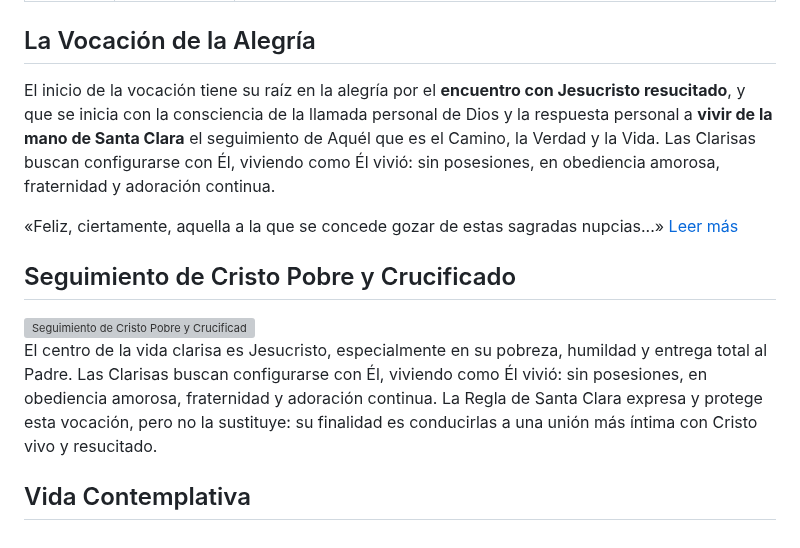
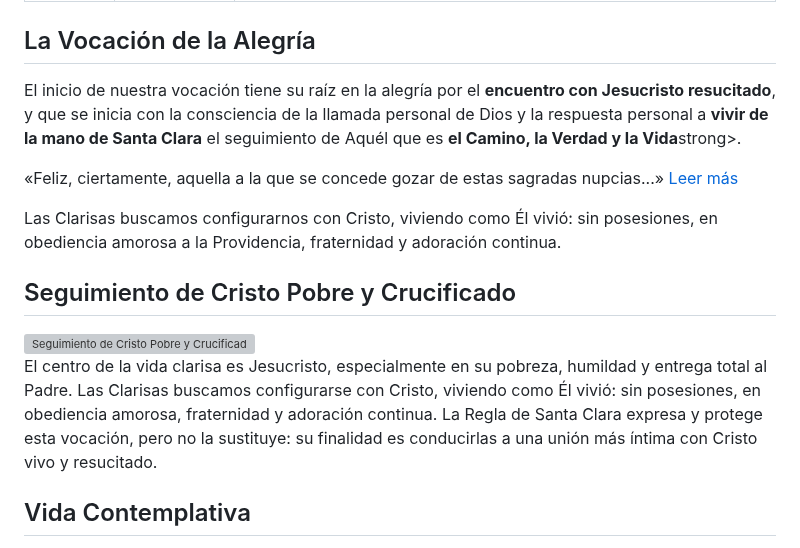
Before and after one commit to Albertorfc/ClarisasElche, a Markdown page: sections/vocacion.md, the part around the change. GitHub-like rendering; grey boxes are pictures that could not be loaded.

```diff
--- a/sections/vocacion.md
+++ b/sections/vocacion.md
@@ -9,7 +9,7 @@ description: ¿Sientes la llamada a la vida contemplativa? Conoce cómo discerni
 <article>
   <h2>La Vocación de la Alegría</h2>
 
-  <p>El inicio de la vocación tiene su raíz en la alegría por el <strong>encuentro con Jesucristo resucitado</strong>, y que se inicia con la consciencia de la llamada personal de Dios y la respuesta personal a <strong>vivir de la mano de Santa Clara</strong> el seguimiento de Aquél que es el Camino, la Verdad y la Vida. Las Clarisas buscan configurarse con Él, viviendo como Él vivió: sin posesiones, en obediencia amorosa, fraternidad y adoración continua.</p>
+  <p>El inicio de nuestra vocación tiene su raíz en la alegría por el <strong>encuentro con Jesucristo resucitado</strong>, y que se inicia con la consciencia de la llamada personal de Dios y la respuesta personal a <strong>vivir de la mano de Santa Clara</strong> el seguimiento de Aquél que es <strong>el Camino, la Verdad y la Vida</strong>strong>. </p>
 </article>
 
 <p class="frase-impacto">
@@ -21,10 +21,12 @@ description: ¿Sientes la llamada a la vida contemplativa? Conoce cómo discerni
   >Leer más</a>
 </p>
 
+<p> Las Clarisas buscamos configurarnos con Cristo, viviendo como Él vivió: sin posesiones, en obediencia amorosa a la Providencia, fraternidad y adoración continua.</p>
+
 <article>
   <h2>Seguimiento de Cristo Pobre y Crucificado</h2>
   <img src="/imagenes/seguimiento-cristo.png" alt="Seguimiento de Cristo Pobre y Crucificado" />
-  <p>El centro de la vida clarisa es Jesucristo, especialmente en su pobreza, humildad y entrega total al Padre. Las Clarisas buscan configurarse con Él, viviendo como Él vivió: sin posesiones, en obediencia amorosa, fraternidad y adoración continua. La Regla de Santa Clara expresa y protege esta vocación, pero no la sustituye: su finalidad es conducirlas a una unión más íntima con Cristo vivo y resucitado.</p>
+  <p>El centro de la vida clarisa es Jesucristo, especialmente en su pobreza, humildad y entrega total al Padre. Las Clarisas buscamos configurarse con Cristo, viviendo como Él vivió: sin posesiones, en obediencia amorosa, fraternidad y adoración continua. La Regla de Santa Clara expresa y protege esta vocación, pero no la sustituye: su finalidad es conducirlas a una unión más íntima con Cristo vivo y resucitado.</p>
 </article>
 
 <article>
```
